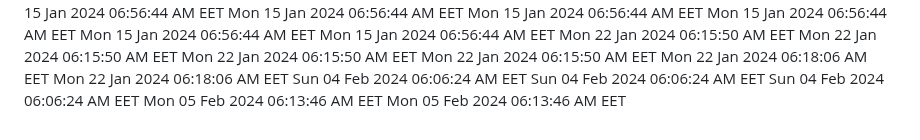
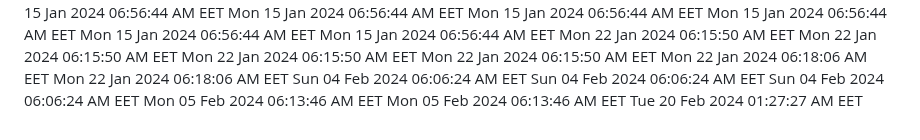
Before and after one commit to profex97/hello-world, a Markdown page: CHANGELOG.md, the part around the change. Drawn GitHub-style.

Commit message:
Added new date

```diff
--- a/CHANGELOG.md
+++ b/CHANGELOG.md
@@ -336,3 +336,4 @@ Sun 04 Feb 2024 06:06:24 AM EET
 Sun 04 Feb 2024 06:06:24 AM EET
 Mon 05 Feb 2024 06:13:46 AM EET
 Mon 05 Feb 2024 06:13:46 AM EET
+Tue 20 Feb 2024 01:27:27 AM EET
```
